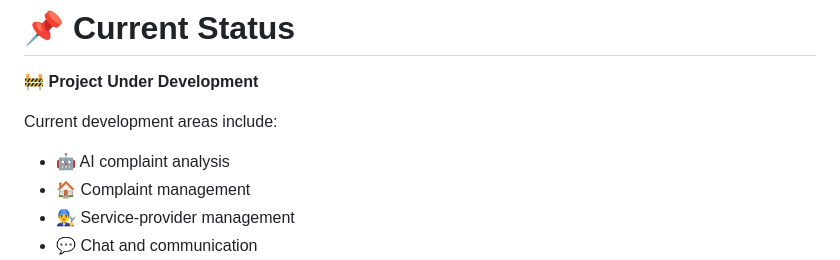
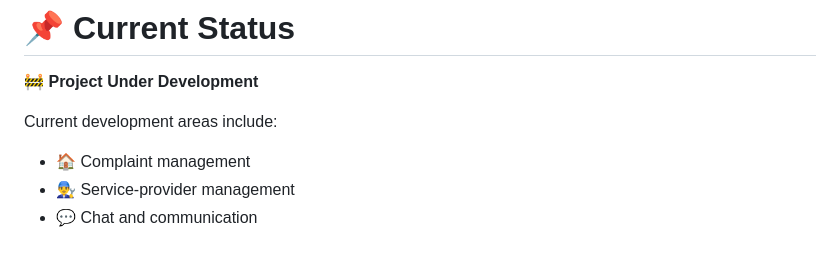
Before and after one commit to NAVEENMAHAWAR/FixAi-Trio, a Markdown page: README.md, the part around the change. GitHub-like rendering.

Commit message:
Update project development areas in README
Removed AI complaint analysis from development areas.

```diff
--- a/README.md
+++ b/README.md
@@ -505,7 +505,6 @@ The team is working on building a practical hostel maintenance platform that con
 
 Current development areas include:
 
-* 🤖 AI complaint analysis
 * 🏠 Complaint management
 * 👨‍🔧 Service-provider management
 * 💬 Chat and communication
```
